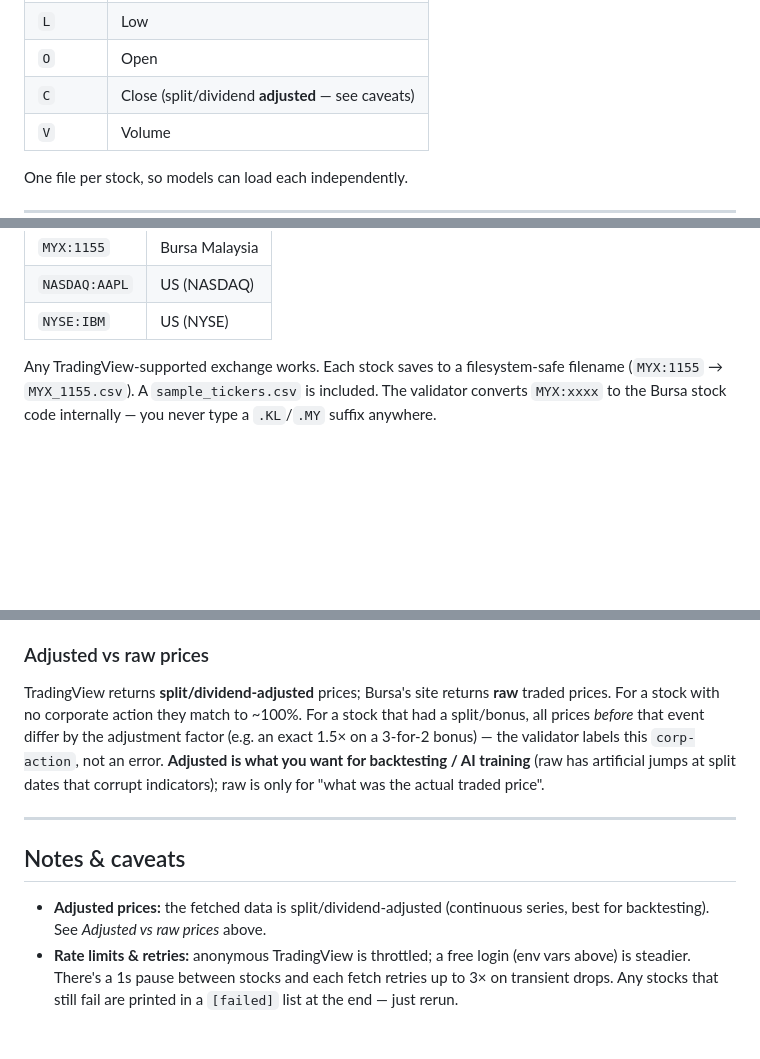
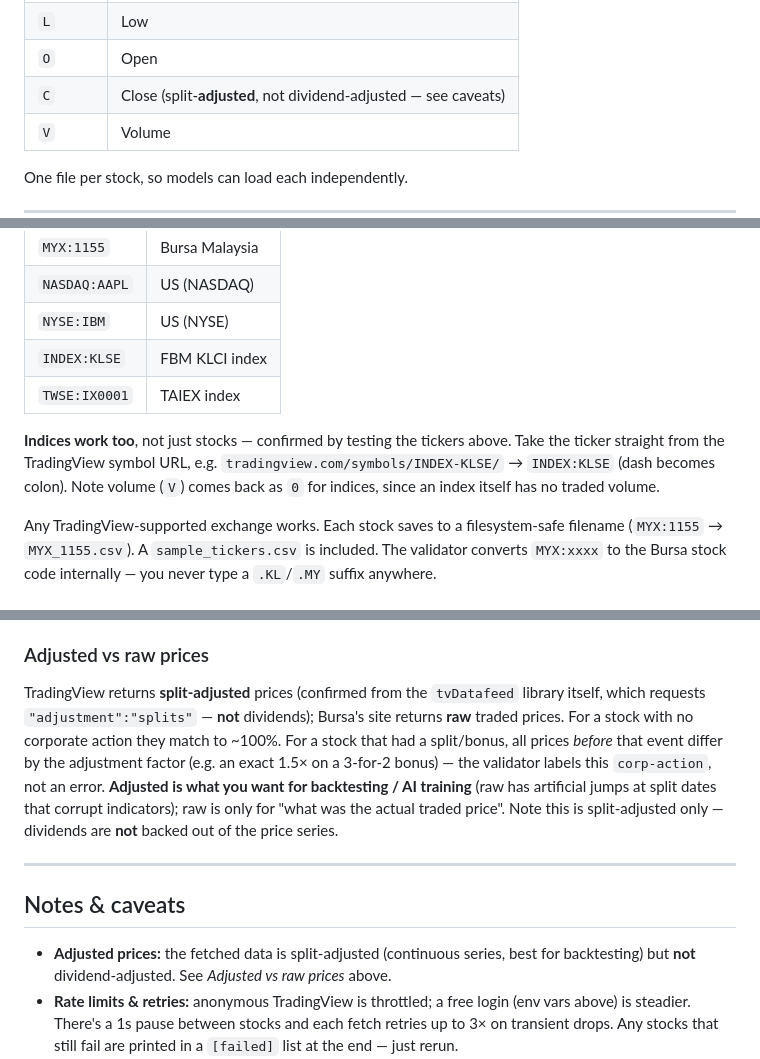
Before and after one commit to handsomelee002-ui/tradingview-ohlcv-fetcher, a Markdown page: README.md, 3 parts joined by grey strips. Drawn GitHub-style; blank space fills up the shorter version.

Commit message:
Fix(README): clarify split-only adjustment, document index ticker support

```diff
--- a/README.md
+++ b/README.md
@@ -36,7 +36,7 @@ date,ticker,H,L,O,C,V
 | `H` | High |
 | `L` | Low |
 | `O` | Open |
-| `C` | Close (split/dividend **adjusted** — see caveats) |
+| `C` | Close (split-**adjusted**, not dividend-adjusted — see caveats) |
 | `V` | Volume |
 
 One file per stock, so models can load each independently.
@@ -83,6 +83,14 @@ NYSE:IBM, IBM
 | `MYX:1155` | Bursa Malaysia |
 | `NASDAQ:AAPL` | US (NASDAQ) |
 | `NYSE:IBM` | US (NYSE) |
+| `INDEX:KLSE` | FBM KLCI index |
+| `TWSE:IX0001` | TAIEX index |
+
+**Indices work too**, not just stocks — confirmed by testing the tickers
+above. Take the ticker straight from the TradingView symbol URL, e.g.
+`tradingview.com/symbols/INDEX-KLSE/` → `INDEX:KLSE` (dash becomes colon).
+Note volume (`V`) comes back as `0` for indices, since an index itself has no
+traded volume.
 
 Any TradingView-supported exchange works. Each stock saves to a
 filesystem-safe filename (`MYX:1155` → `MYX_1155.csv`). A `sample_tickers.csv`
@@ -197,20 +205,24 @@ Verdict per stock:
 
 ### Adjusted vs raw prices
 
-TradingView returns **split/dividend-adjusted** prices; Bursa's site returns
-**raw** traded prices. For a stock with no corporate action they match to
-~100%. For a stock that had a split/bonus, all prices *before* that event differ
-by the adjustment factor (e.g. an exact 1.5× on a 3-for-2 bonus) — the validator
-labels this `corp-action`, not an error. **Adjusted is what you want for
-backtesting / AI training** (raw has artificial jumps at split dates that
-corrupt indicators); raw is only for "what was the actual traded price".
+TradingView returns **split-adjusted** prices (confirmed from the `tvDatafeed`
+library itself, which requests `"adjustment":"splits"` — **not** dividends);
+Bursa's site returns **raw** traded prices. For a stock with no corporate
+action they match to ~100%. For a stock that had a split/bonus, all prices
+*before* that event differ by the adjustment factor (e.g. an exact 1.5× on a
+3-for-2 bonus) — the validator labels this `corp-action`, not an error.
+**Adjusted is what you want for backtesting / AI training** (raw has
+artificial jumps at split dates that corrupt indicators); raw is only for
+"what was the actual traded price". Note this is split-adjusted only —
+dividends are **not** backed out of the price series.
 
 ---
 
 ## Notes & caveats
 
-- **Adjusted prices:** the fetched data is split/dividend-adjusted (continuous
-  series, best for backtesting). See *Adjusted vs raw prices* above.
+- **Adjusted prices:** the fetched data is split-adjusted (continuous series,
+  best for backtesting) but **not** dividend-adjusted. See *Adjusted vs raw
+  prices* above.
 - **Rate limits & retries:** anonymous TradingView is throttled; a free login
   (env vars above) is steadier. There's a 1s pause between stocks and each fetch
   retries up to 3× on transient drops. Any stocks that still fail are printed in
```
